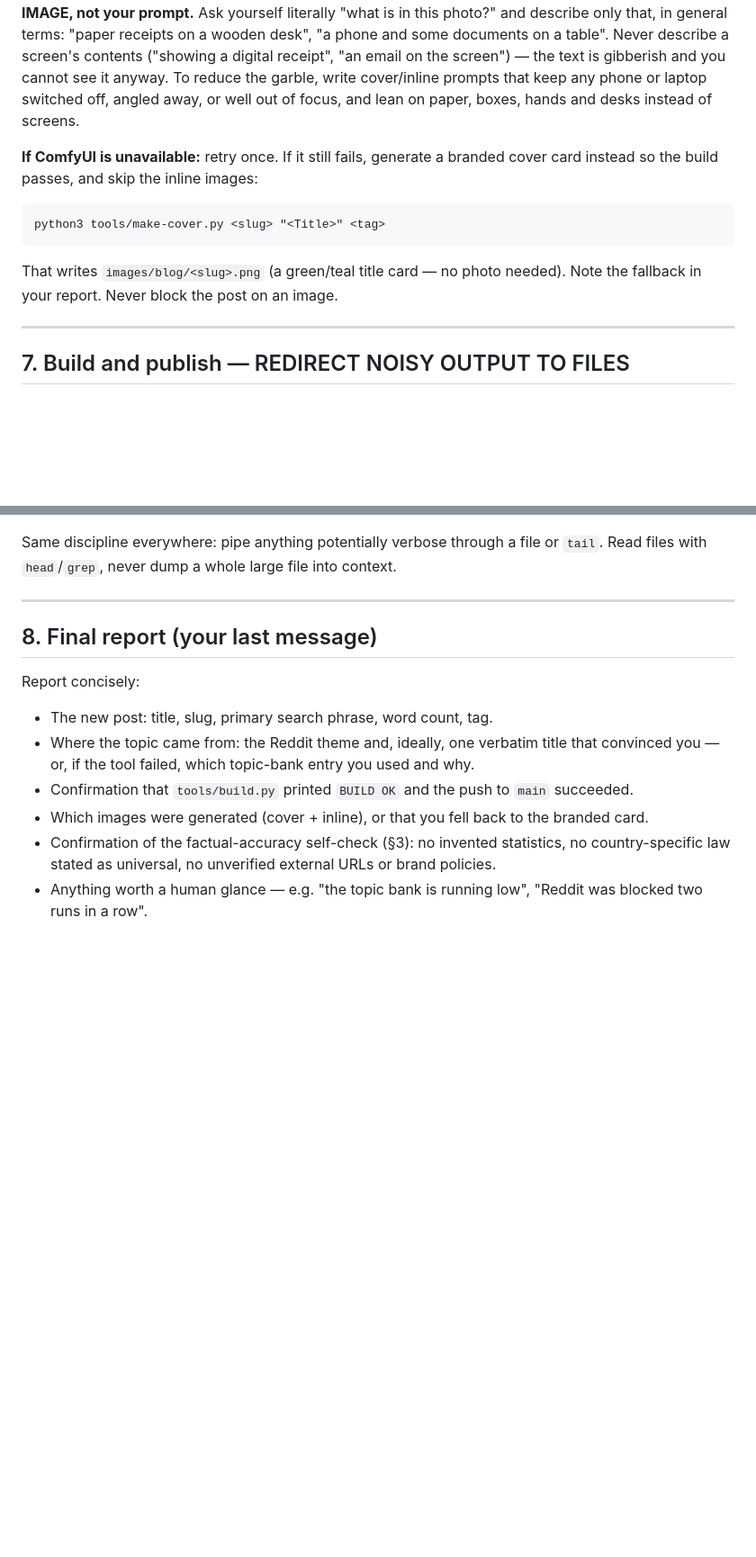
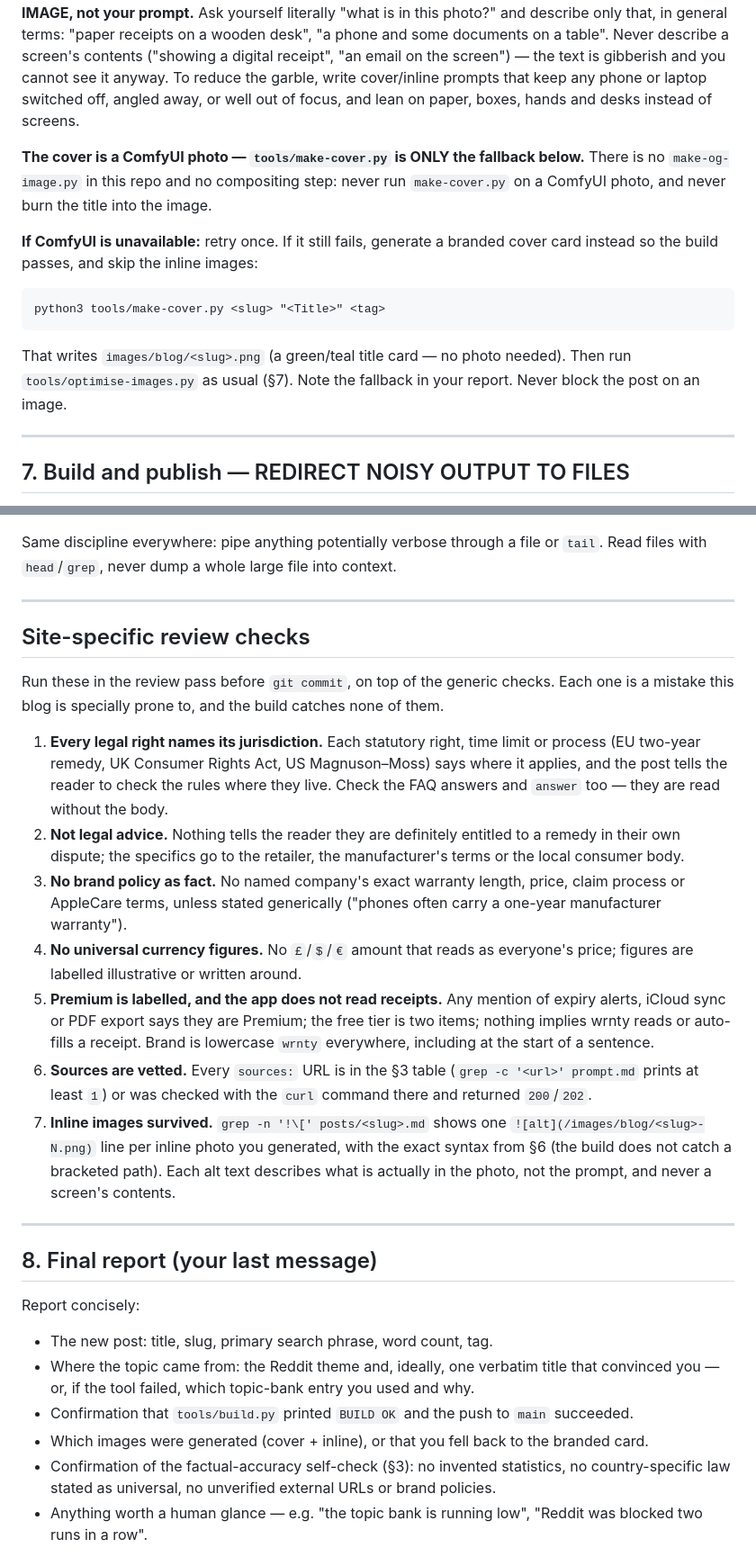
Before and after one commit to 12fdk/wrnty.12f.dk, a Markdown page: prompt.md, 2 parts joined by grey strips. Shown at 90% size. Drawn GitHub-style; blank space fills up the shorter version.

````diff
--- a/prompt.md
+++ b/prompt.md
@@ -451,6 +461,10 @@ screen") — the text is gibberish and you cannot see it anyway. To reduce the g
 write cover/inline prompts that keep any phone or laptop switched off, angled away,
 or well out of focus, and lean on paper, boxes, hands and desks instead of screens.
 
+**The cover is a ComfyUI photo — `tools/make-cover.py` is ONLY the fallback below.**
+There is no `make-og-image.py` in this repo and no compositing step: never run
+`make-cover.py` on a ComfyUI photo, and never burn the title into the image.
+
 **If ComfyUI is unavailable:** retry once. If it still fails, generate a branded
 cover card instead so the build passes, and skip the inline images:
 
@@ -459,7 +473,8 @@ python3 tools/make-cover.py <slug> "<Title>" <tag>
 ```
 
 That writes `images/blog/<slug>.png` (a green/teal title card — no photo needed).
-Note the fallback in your report. Never block the post on an image.
+Then run `tools/optimise-images.py` as usual (§7). Note the fallback in your report.
+Never block the post on an image.
 
 ---
 
@@ -499,6 +514,38 @@ conversation; redirect it and read only a short tail, and only on failure.
 
 Same discipline everywhere: pipe anything potentially verbose through a file or
 `tail`. Read files with `head`/`grep`, never dump a whole large file into context.
+
+---
+
+## Site-specific review checks
+
+Run these in the review pass before `git commit`, on top of the generic checks. Each
+one is a mistake this blog is specially prone to, and the build catches none of them.
+
+1. **Every legal right names its jurisdiction.** Each statutory right, time limit or
+   process (EU two-year remedy, UK Consumer Rights Act, US Magnuson–Moss) says where
+   it applies, and the post tells the reader to check the rules where they live.
+   Check the FAQ answers and `answer` too — they are read without the body.
+2. **Not legal advice.** Nothing tells the reader they are definitely entitled to a
+   remedy in their own dispute; the specifics go to the retailer, the manufacturer's
+   terms or the local consumer body.
+3. **No brand policy as fact.** No named company's exact warranty length, price,
+   claim process or AppleCare terms, unless stated generically ("phones often carry a
+   one-year manufacturer warranty").
+4. **No universal currency figures.** No `£`/`$`/`€` amount that reads as everyone's
+   price; figures are labelled illustrative or written around.
+5. **Premium is labelled, and the app does not read receipts.** Any mention of expiry
+   alerts, iCloud sync or PDF export says they are Premium; the free tier is two
+   items; nothing implies wrnty reads or auto-fills a receipt. Brand is lowercase
+   `wrnty` everywhere, including at the start of a sentence.
+6. **Sources are vetted.** Every `sources:` URL is in the §3 table
+   (`grep -c '<url>' prompt.md` prints at least `1`) or was checked with the `curl`
+   command there and returned `200`/`202`.
+7. **Inline images survived.** `grep -n '!\[' posts/<slug>.md` shows one
+   `![alt](/images/blog/<slug>-N.png)` line per inline photo you generated, with the
+   exact syntax from §6 (the build does not catch a bracketed path). Each alt text
+   describes what is actually in the photo, not the prompt, and never a screen's
+   contents.
 
 ---
 
````
Also changed, not shown: other parts of prompt.md (+33 -23 lines).
